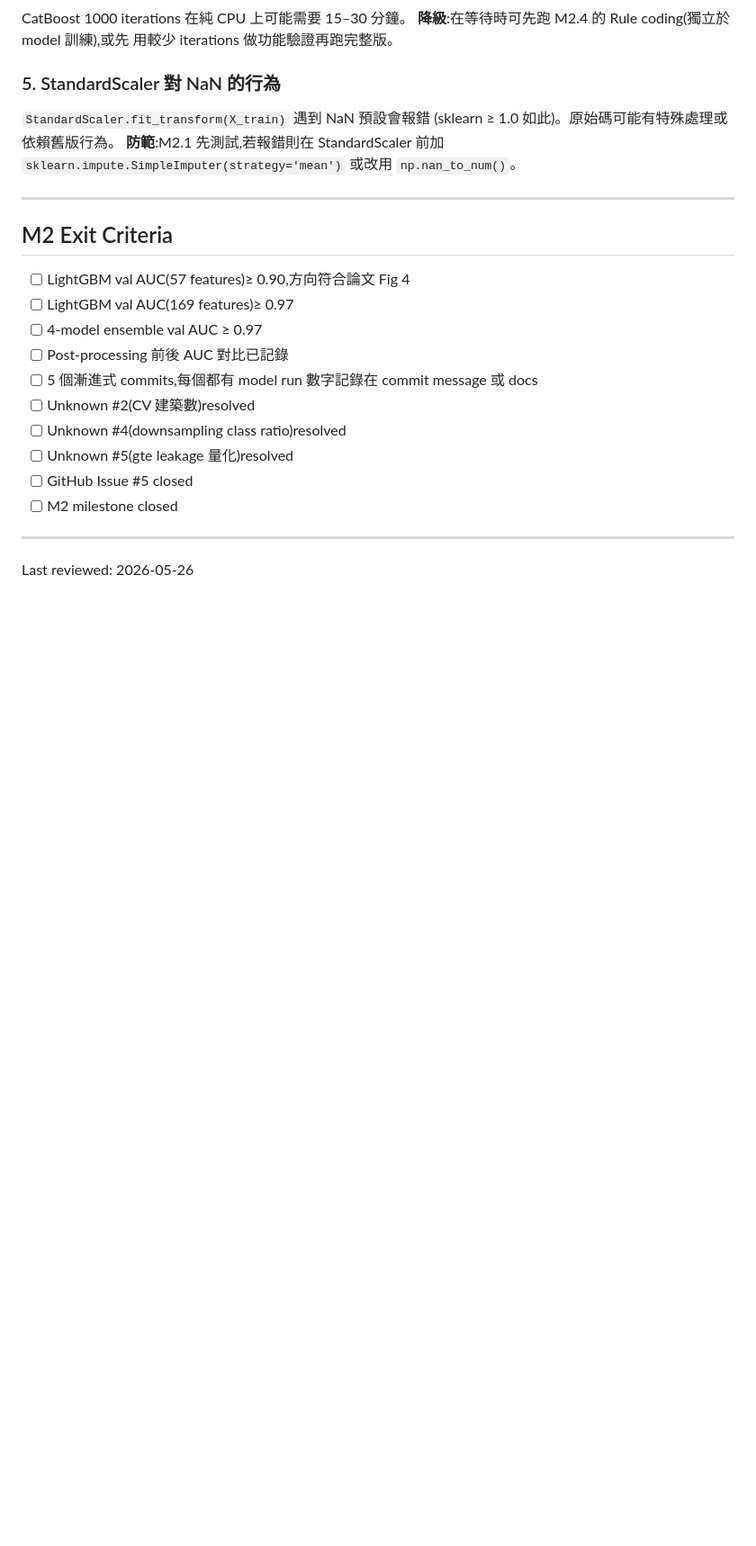
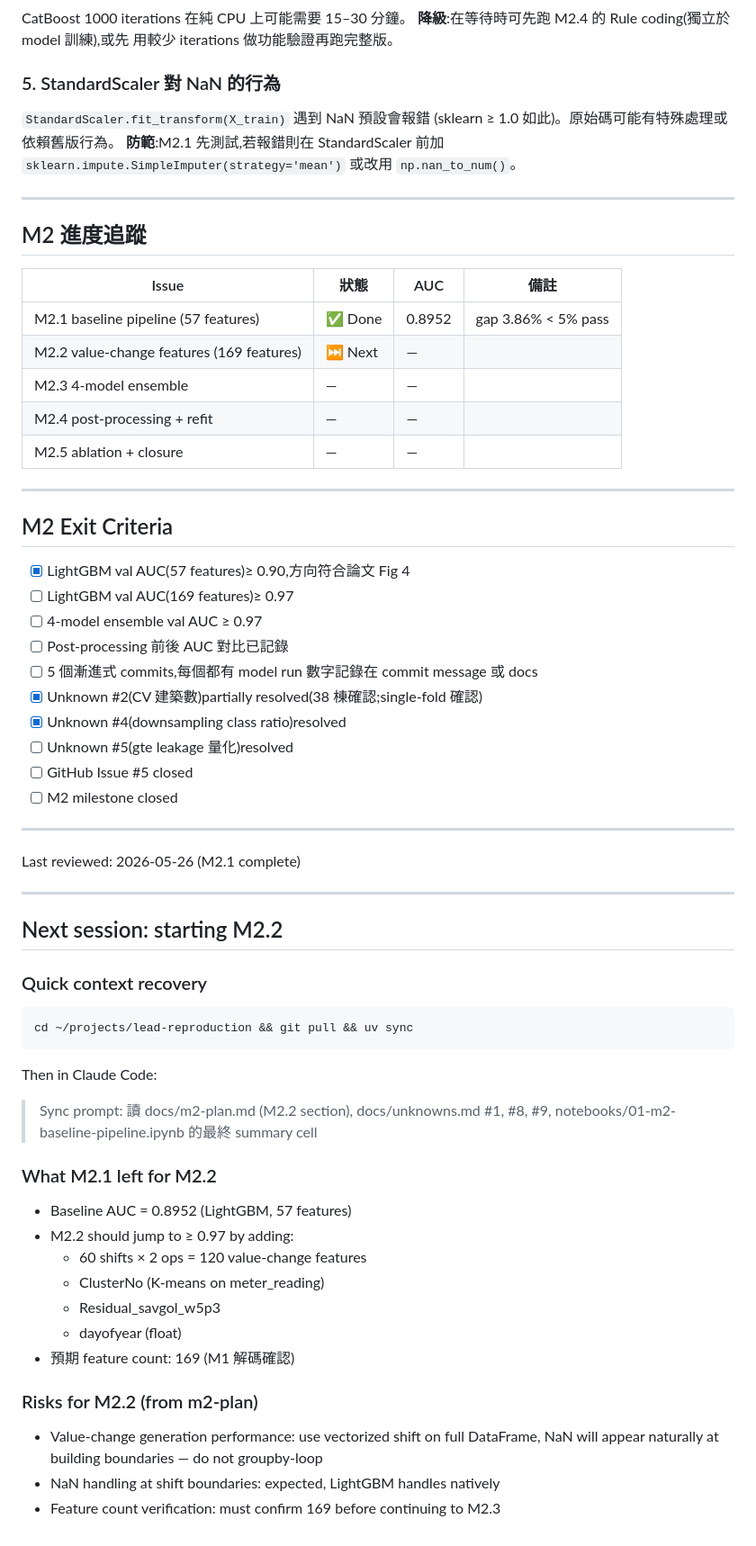
Before and after one commit to kuokuant-oss/lead-reproduction, a Markdown page: docs/m2-plan.md, the part around one of its changes. Shown at 90% size. Rendered like a GitHub page; blank space fills up the shorter version.

Commit message:
M2.1 closure: status updated, M2.2 prep notes added
- M2.1 marked complete in m2-plan.md
- Added 'Next session: starting M2.2' checklist for fast context recovery
- Added M2 progress tracking table
- Result: baseline AUC 0.8952, all done-when criteria pass

````diff
--- a/docs/m2-plan.md
+++ b/docs/m2-plan.md
@@ -369,19 +380,64 @@ CatBoost 1000 iterations 在純 CPU 上可能需要 15–30 分鐘。
 
 ---
 
+## M2 進度追蹤
+
+| Issue | 狀態 | AUC | 備註 |
+|-------|------|-----|------|
+| M2.1 baseline pipeline (57 features) | ✅ Done | 0.8952 | gap 3.86% < 5% pass |
+| M2.2 value-change features (169 features) | ⏭ Next | — | |
+| M2.3 4-model ensemble | — | — | |
+| M2.4 post-processing + refit | — | — | |
+| M2.5 ablation + closure | — | — | |
+
+---
+
 ## M2 Exit Criteria
 
-+ [ ] LightGBM val AUC(57 features)≥ 0.90,方向符合論文 Fig 4
++ [x] LightGBM val AUC(57 features)≥ 0.90,方向符合論文 Fig 4
 + [ ] LightGBM val AUC(169 features)≥ 0.97
 + [ ] 4-model ensemble val AUC ≥ 0.97
 + [ ] Post-processing 前後 AUC 對比已記錄
 + [ ] 5 個漸進式 commits,每個都有 model run 數字記錄在 commit message 或 docs
-+ [ ] Unknown #2(CV 建築數)resolved
-+ [ ] Unknown #4(downsampling class ratio)resolved
++ [x] Unknown #2(CV 建築數)partially resolved(38 棟確認;single-fold 確認)
++ [x] Unknown #4(downsampling class ratio)resolved
 + [ ] Unknown #5(gte leakage 量化)resolved
 + [ ] GitHub Issue #5 closed
 + [ ] M2 milestone closed
 
 ---
 
-Last reviewed: 2026-05-26
+Last reviewed: 2026-05-26 (M2.1 complete)
+
+---
+
+## Next session: starting M2.2
+
+### Quick context recovery
+
+```bash
+cd ~/projects/lead-reproduction && git pull && uv sync
+```
+
+Then in Claude Code:
+
+> Sync prompt: 讀 docs/m2-plan.md (M2.2 section),
+> docs/unknowns.md #1, #8, #9,
+> notebooks/01-m2-baseline-pipeline.ipynb 的最終 summary cell
+
+### What M2.1 left for M2.2
+
++ Baseline AUC = 0.8952 (LightGBM, 57 features)
++ M2.2 should jump to ≥ 0.97 by adding:
+  + 60 shifts × 2 ops = 120 value-change features
+  + ClusterNo (K-means on meter_reading)
+  + Residual\_savgol\_w5p3
+  + dayofyear (float)
++ 預期 feature count: 169 (M1 解碼確認)
+
+### Risks for M2.2 (from m2-plan)
+
++ Value-change generation performance: use vectorized shift on full DataFrame,
+  NaN will appear naturally at building boundaries — do not groupby-loop
++ NaN handling at shift boundaries: expected, LightGBM handles natively
++ Feature count verification: must confirm 169 before continuing to M2.3
````
Also changed, not shown: other parts of docs/m2-plan.md (+17 -6 lines).
